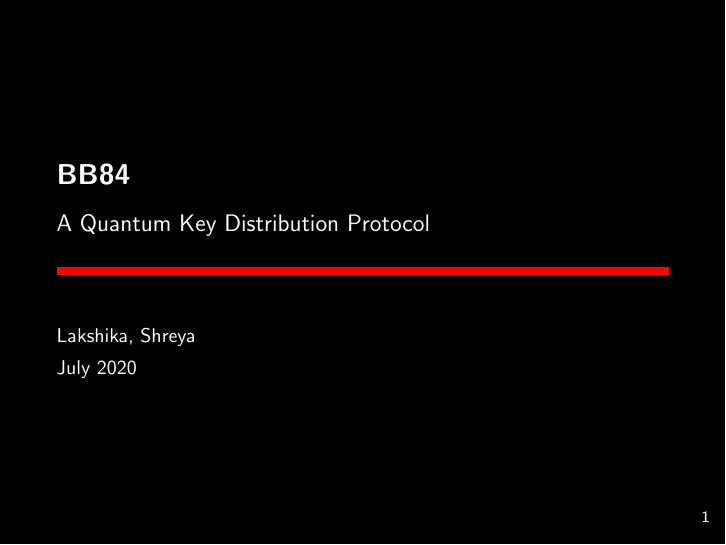
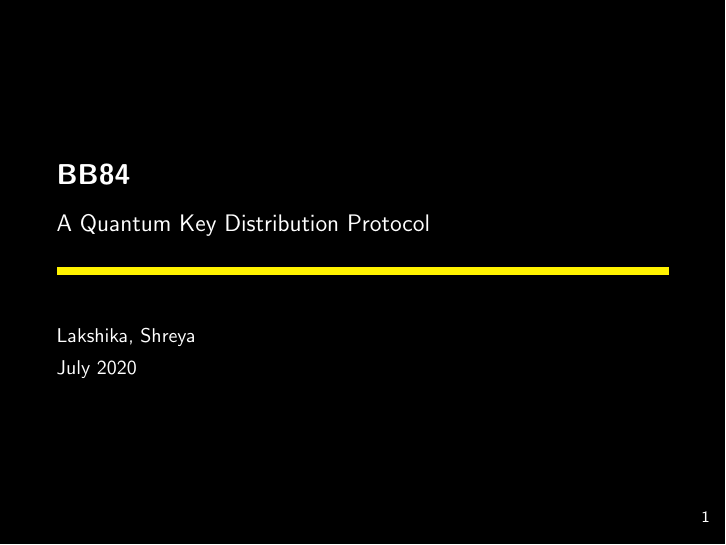
Before and after one commit to rathilakshika/The-BB84-Protocol, LaTeX slides (presentation.tex): page 1 of 29. Compiled offline with pdfLaTeX.

Commit message:
Changed color theme

```diff
--- a/presentation.tex
+++ b/presentation.tex
@@ -12,7 +12,7 @@
 \setbeamercolor{palette primary}{bg=black, fg=white}
 \setbeamercolor{background canvas}{parent=palette primary}
 \setbeamercolor{normal text}{fg=white}
-\setbeamercolor{progress bar}{use=palette primary, fg=red}
+\setbeamercolor{progress bar}{use=palette primary, fg=yellow}
 
 \makeatletter
 \setlength{\metropolis@progressinheadfoot@linewidth}{4pt}
```
